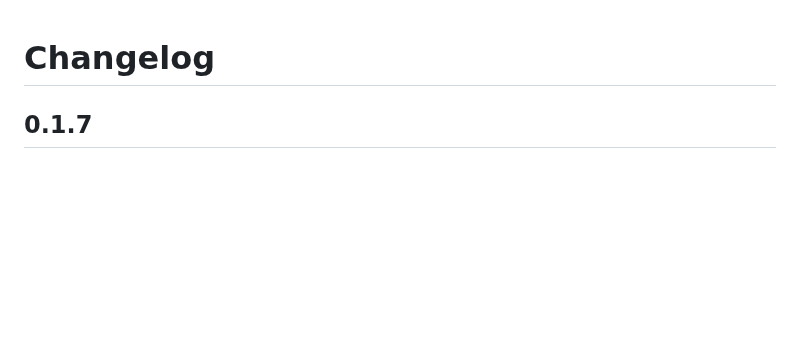
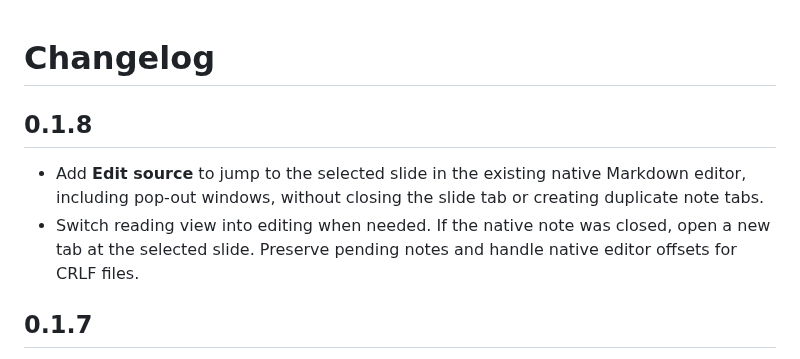
Before and after one commit to DavidHurtadoAI/just-simple-slides, a Markdown page: CHANGELOG.md, the part around the change. GitHub-like rendering; blank space fills up the shorter version.

```diff
--- a/CHANGELOG.md
+++ b/CHANGELOG.md
@@ -1,4 +1,9 @@
 # Changelog
+
+## 0.1.8
+
+- Add **Edit source** to jump to the selected slide in the existing native Markdown editor, including pop-out windows, without closing the slide tab or creating duplicate note tabs.
+- Switch reading view into editing when needed. If the native note was closed, open a new tab at the selected slide. Preserve pending notes and handle native editor offsets for CRLF files.
 
 ## 0.1.7
 
```
Also changed, not shown: README.md (+1 -1 lines), VALIDATION.md (+4 -3 lines), assets/details.png, assets/editor.png, 7 other files.
